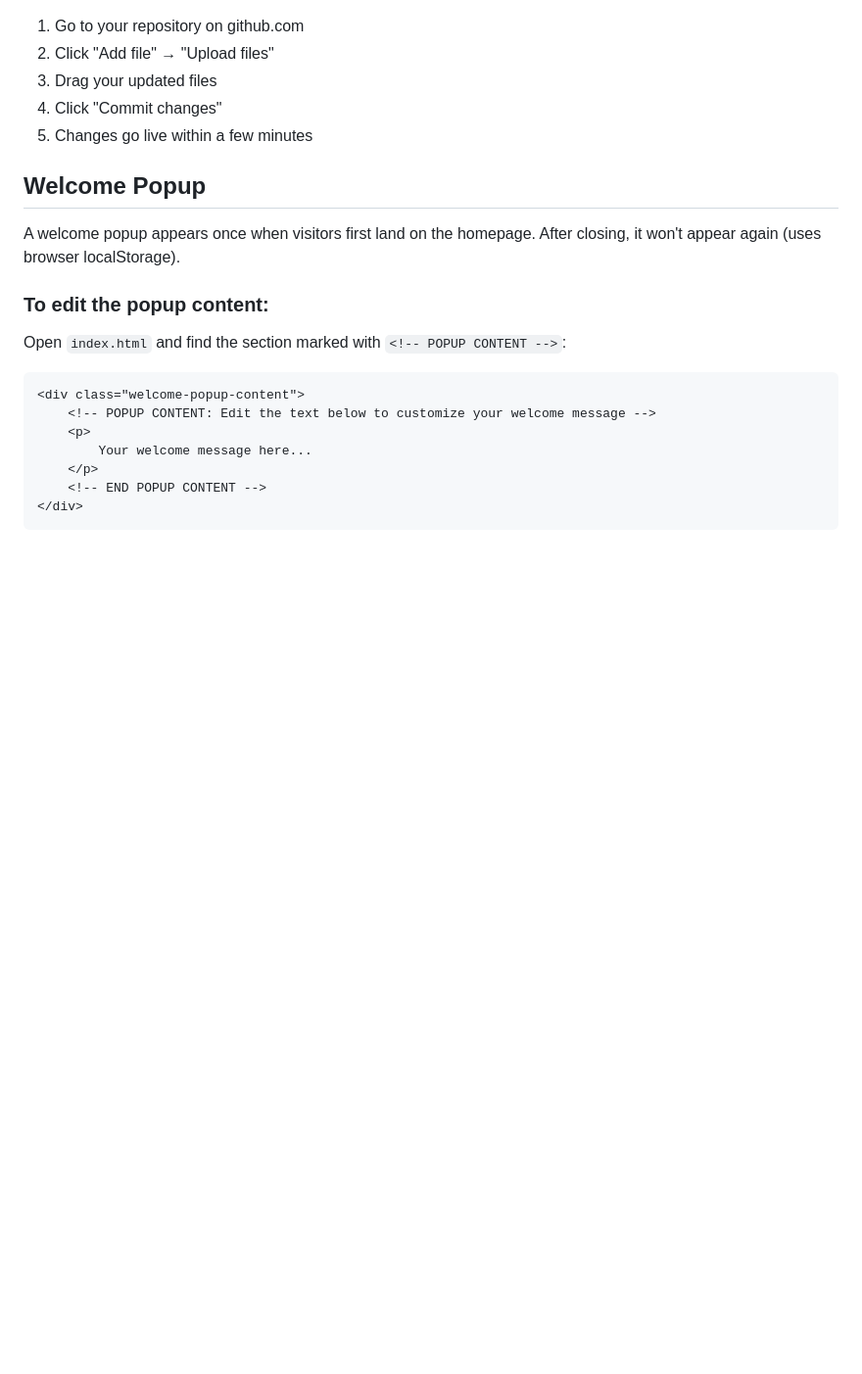
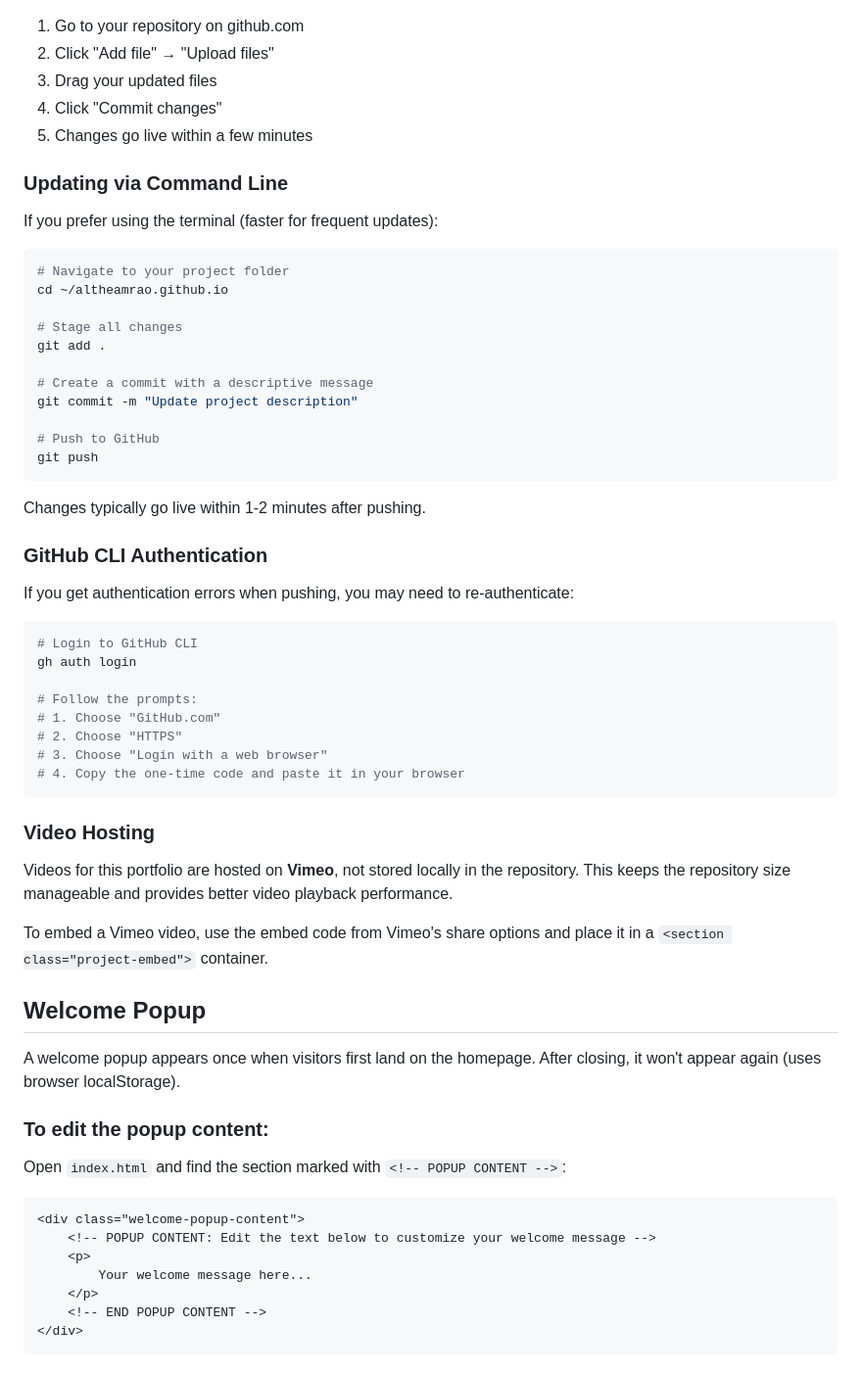
Before and after one commit to altheamrao/altheamrao.github.io, a Markdown page: README.md, the part around the change. Shown at 98% size. Drawn GitHub-style; blank space fills up the shorter version.

````diff
--- a/README.md
+++ b/README.md
@@ -228,6 +228,47 @@ After making changes locally:
 4. Click "Commit changes"
 5. Changes go live within a few minutes
 
+### Updating via Command Line
+
+If you prefer using the terminal (faster for frequent updates):
+
+```bash
+# Navigate to your project folder
+cd ~/altheamrao.github.io
+
+# Stage all changes
+git add .
+
+# Create a commit with a descriptive message
+git commit -m "Update project description"
+
+# Push to GitHub
+git push
+```
+
+Changes typically go live within 1-2 minutes after pushing.
+
+### GitHub CLI Authentication
+
+If you get authentication errors when pushing, you may need to re-authenticate:
+
+```bash
+# Login to GitHub CLI
+gh auth login
+
+# Follow the prompts:
+# 1. Choose "GitHub.com"
+# 2. Choose "HTTPS"
+# 3. Choose "Login with a web browser"
+# 4. Copy the one-time code and paste it in your browser
+```
+
+### Video Hosting
+
+Videos for this portfolio are hosted on **Vimeo**, not stored locally in the repository. This keeps the repository size manageable and provides better video playback performance.
+
+To embed a Vimeo video, use the embed code from Vimeo's share options and place it in a `<section class="project-embed">` container.
+
 ## Welcome Popup
 
 A welcome popup appears once when visitors first land on the homepage. After closing, it won't appear again (uses browser localStorage).
````
